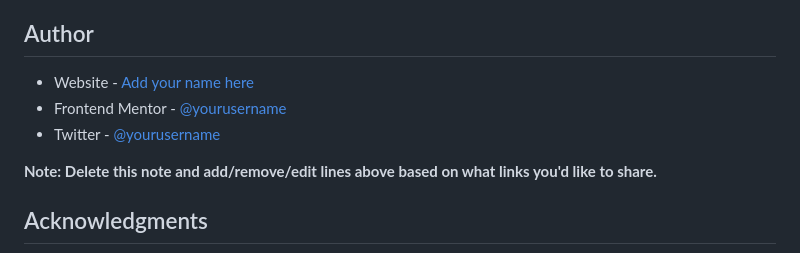
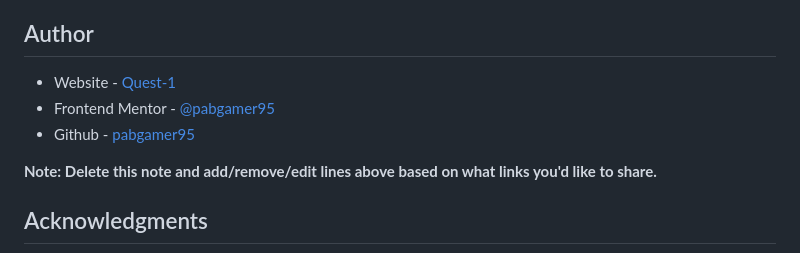
Before and after one commit to pabgamer95/Quest-1, a Markdown page: README-template.md, the part around the change. Drawn GitHub-style.

Commit message:
coloquei informações no author

```diff
--- a/README-template.md
+++ b/README-template.md
@@ -98,9 +98,9 @@ Use this section to outline areas that you want to continue focusing on in futur
 
 ## Author
 
-- Website - [Add your name here](https://www.your-site.com)
-- Frontend Mentor - [@yourusername](https://www.frontendmentor.io/profile/yourusername)
-- Twitter - [@yourusername](https://www.twitter.com/yourusername)
+- Website - [Quest-1](https://pabgamer95.github.io/Quest-1/)
+- Frontend Mentor - [@pabgamer95](https://www.frontendmentor.io/profile/pabgamer95)
+- Github - [pabgamer95](https://github.com/pabgamer95)
 
 **Note: Delete this note and add/remove/edit lines above based on what links you'd like to share.**
 
```
